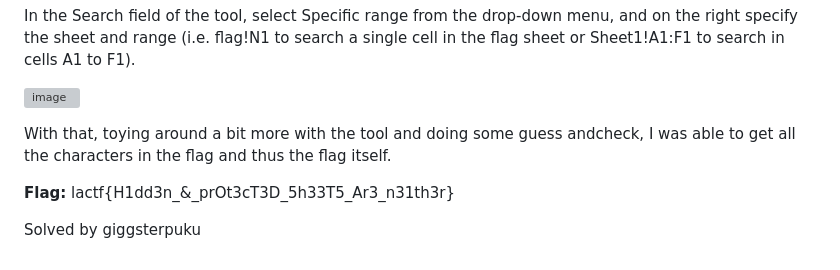
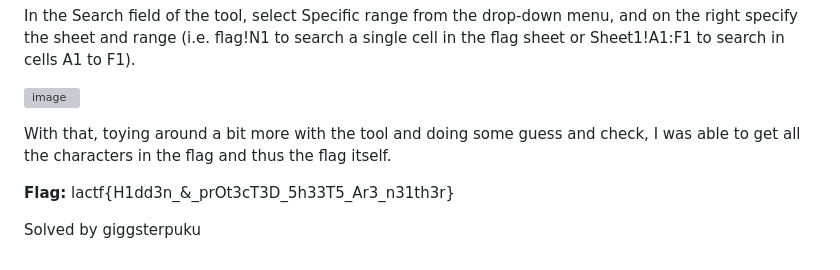
Before and after one commit to giggsterpuku/CTF-Writeups, a Markdown page: LA CTF/misc/hidden in plain sheets.md, the part around the change. GitHub-like rendering; grey boxes are pictures that could not be loaded.

```diff
--- a/LA CTF/misc/hidden in plain sheets.md
+++ b/LA CTF/misc/hidden in plain sheets.md
@@ -27,7 +27,7 @@ In the Search field of the tool, select Specific range from the drop-down menu,
 
 ![image](https://user-images.githubusercontent.com/61215553/221342481-c7abe5a7-a5a6-40eb-bc3d-67053337dc4b.png "The option for the specified range should be selected.")
 
-With that, toying around a bit more with the tool and doing some guess andcheck, I was able to get all the characters in the flag and thus the flag itself.
+With that, toying around a bit more with the tool and doing some guess and check, I was able to get all the characters in the flag and thus the flag itself.
 
 **Flag:** lactf{H1dd3n_&_prOt3cT3D_5h33T5_Ar3_n31th3r}
 
```
